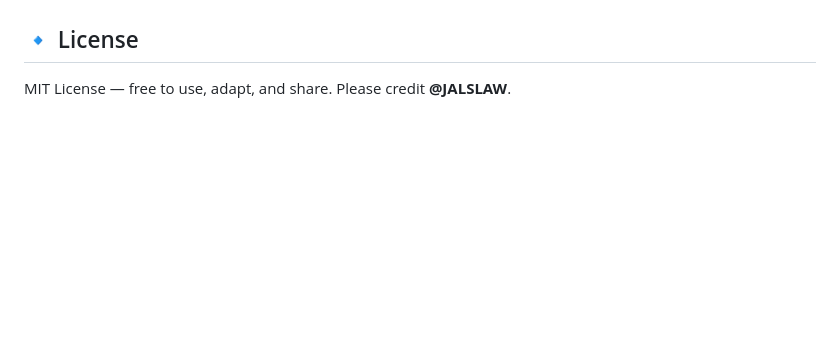
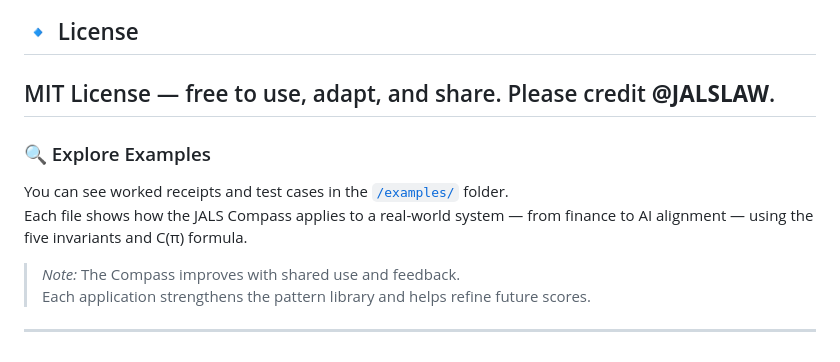
Before and after one commit to adamlee-max/JALS-Compass, a Markdown page: README.md, the part around the change. GitHub-like rendering; blank space fills up the shorter version.

```diff
--- a/README.md
+++ b/README.md
@@ -93,3 +93,13 @@ Worked case studies showing the Compass in action:
 
 ## 🔹 License
 MIT License — free to use, adapt, and share. Please credit **@JALSLAW**.
+---
+
+### 🔍 Explore Examples
+You can see worked receipts and test cases in the [`/examples/`](examples/) folder.
+Each file shows how the JALS Compass applies to a real-world system — from finance to AI alignment — using the five invariants and C(π) formula.
+
+> *Note:* The Compass improves with shared use and feedback.
+> Each application strengthens the pattern library and helps refine future scores.
+
+---
```
